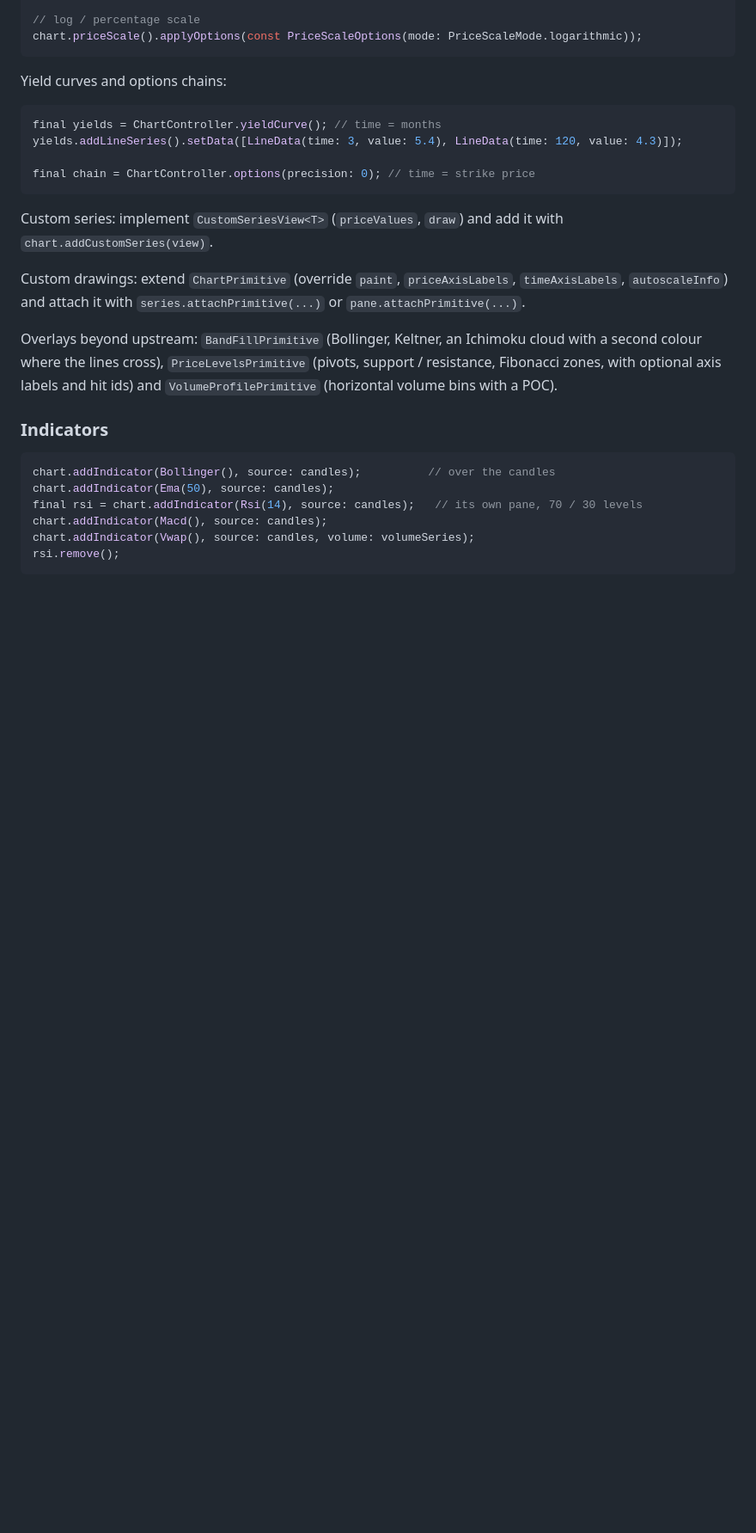
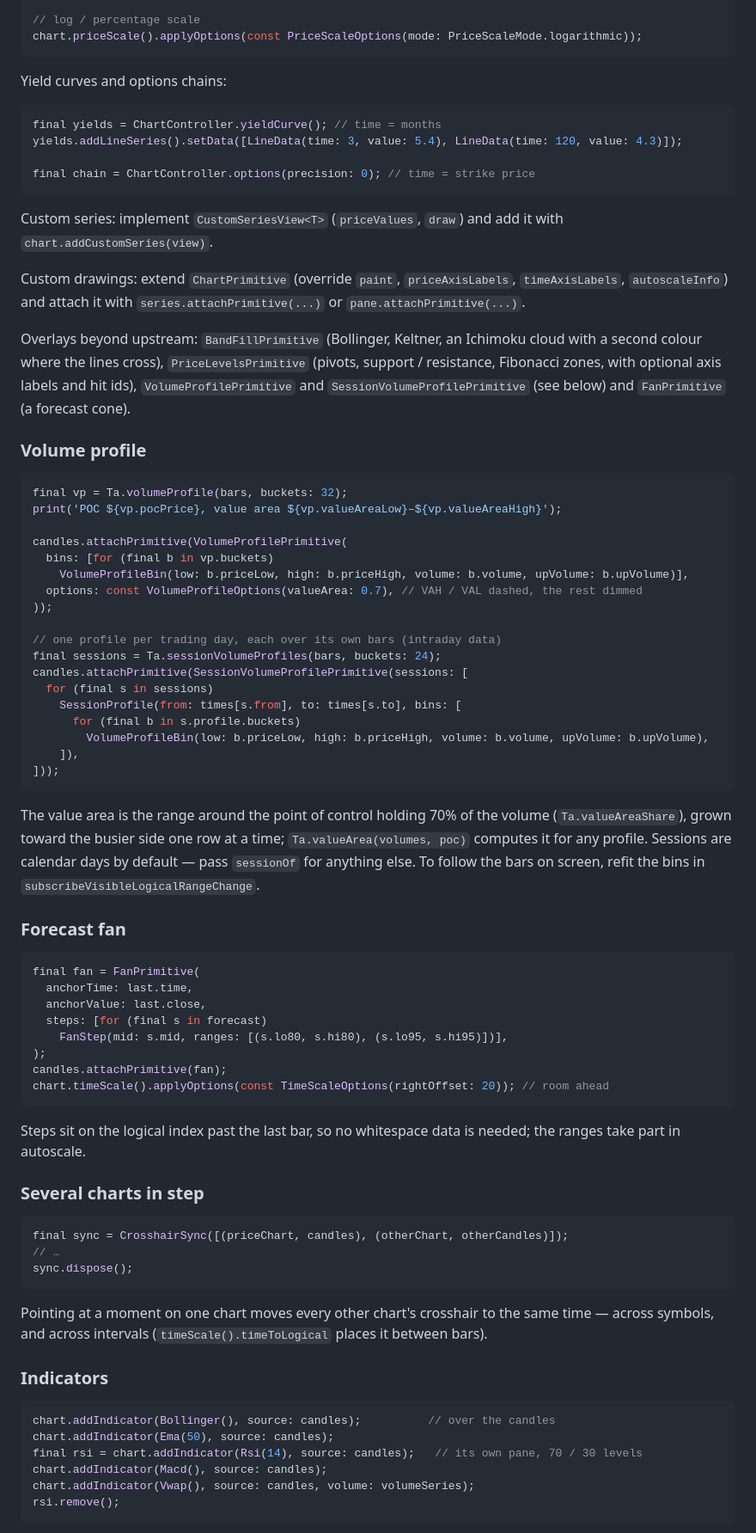
Before and after one commit to KSD-CO/swm-chart, a Markdown page: README.md, the part around one of its changes. Shown at 86% size. GitHub-like rendering; blank space fills up the shorter version.

````diff
--- a/README.md
+++ b/README.md
@@ -142,8 +142,66 @@ Custom drawings: extend `ChartPrimitive` (override `paint`, `priceAxisLabels`,
 Overlays beyond upstream: `BandFillPrimitive` (Bollinger, Keltner, an
 Ichimoku cloud with a second colour where the lines cross),
 `PriceLevelsPrimitive` (pivots, support / resistance, Fibonacci zones, with
-optional axis labels and hit ids) and `VolumeProfilePrimitive` (horizontal
-volume bins with a POC).
+optional axis labels and hit ids), `VolumeProfilePrimitive` and
+`SessionVolumeProfilePrimitive` (see below) and `FanPrimitive` (a forecast
+cone).
+
+### Volume profile
+
+```dart
+final vp = Ta.volumeProfile(bars, buckets: 32);
+print('POC ${vp.pocPrice}, value area ${vp.valueAreaLow}–${vp.valueAreaHigh}');
+
+candles.attachPrimitive(VolumeProfilePrimitive(
+  bins: [for (final b in vp.buckets)
+    VolumeProfileBin(low: b.priceLow, high: b.priceHigh, volume: b.volume, upVolume: b.upVolume)],
+  options: const VolumeProfileOptions(valueArea: 0.7), // VAH / VAL dashed, the rest dimmed
+));
+
+// one profile per trading day, each over its own bars (intraday data)
+final sessions = Ta.sessionVolumeProfiles(bars, buckets: 24);
+candles.attachPrimitive(SessionVolumeProfilePrimitive(sessions: [
+  for (final s in sessions)
+    SessionProfile(from: times[s.from], to: times[s.to], bins: [
+      for (final b in s.profile.buckets)
+        VolumeProfileBin(low: b.priceLow, high: b.priceHigh, volume: b.volume, upVolume: b.upVolume),
+    ]),
+]));
+```
+
+The value area is the range around the point of control holding 70% of the
+volume (`Ta.valueAreaShare`), grown toward the busier side one row at a
+time; `Ta.valueArea(volumes, poc)` computes it for any profile. Sessions are
+calendar days by default — pass `sessionOf` for anything else. To follow the
+bars on screen, refit the bins in `subscribeVisibleLogicalRangeChange`.
+
+### Forecast fan
+
+```dart
+final fan = FanPrimitive(
+  anchorTime: last.time,
+  anchorValue: last.close,
+  steps: [for (final s in forecast)
+    FanStep(mid: s.mid, ranges: [(s.lo80, s.hi80), (s.lo95, s.hi95)])],
+);
+candles.attachPrimitive(fan);
+chart.timeScale().applyOptions(const TimeScaleOptions(rightOffset: 20)); // room ahead
+```
+
+Steps sit on the logical index past the last bar, so no whitespace data is
+needed; the ranges take part in autoscale.
+
+### Several charts in step
+
+```dart
+final sync = CrosshairSync([(priceChart, candles), (otherChart, otherCandles)]);
+// …
+sync.dispose();
+```
+
+Pointing at a moment on one chart moves every other chart's crosshair to the
+same time — across symbols, and across intervals (`timeScale().timeToLogical`
+places it between bars).
 
 ### Indicators
 
````
Also changed, not shown: other parts of README.md (+38 -10 lines).
